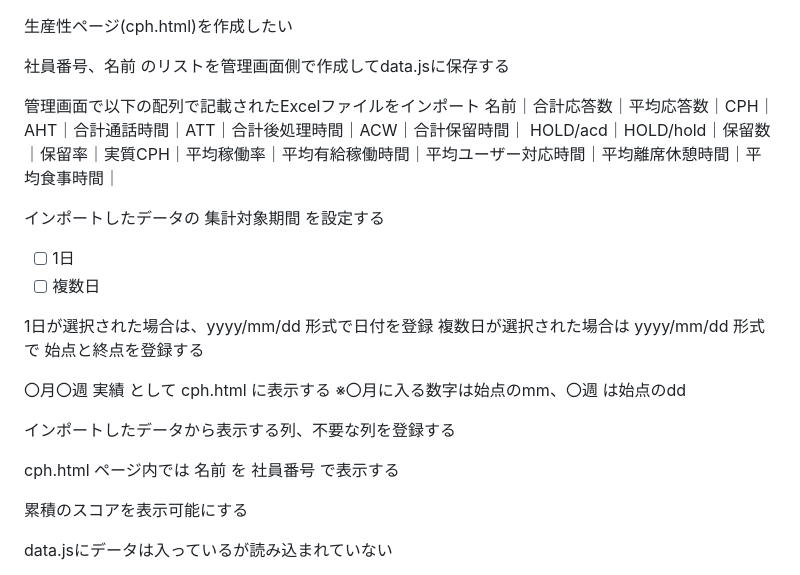
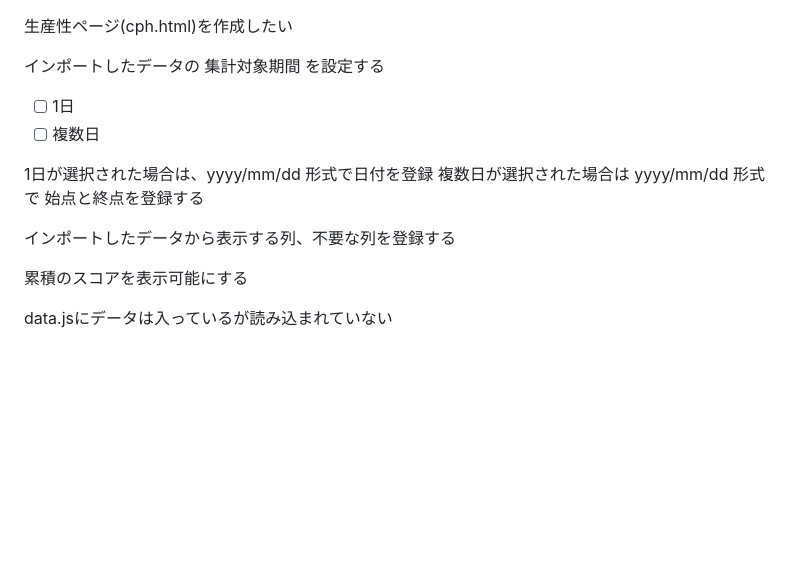
Before and after one commit to 887487/Ver4.2, a Markdown page: README.md, the part around the change. Drawn GitHub-style; blank space fills up the shorter version.

```diff
--- a/README.md
+++ b/README.md
@@ -1,9 +1,7 @@
 生産性ページ(cph.html)を作成したい
 
-社員番号、名前 のリストを管理画面側で作成してdata.jsに保存する
 
- 管理画面で以下の配列で記載されたExcelファイルをインポート
-名前｜合計応答数｜平均応答数｜CPH｜AHT｜合計通話時間｜ATT｜合計後処理時間｜ACW｜合計保留時間｜ HOLD/acd｜HOLD/hold｜保留数｜保留率｜実質CPH｜平均稼働率｜平均有給稼働時間｜平均ユーザー対応時間｜平均離席休憩時間｜平均食事時間｜
+
 
 インポートしたデータの 集計対象期間 を設定する
 - [ ] 1日
@@ -13,11 +11,9 @@
 複数日が選択された場合は yyyy/mm/dd 形式で
 始点と終点を登録する
 
-〇月〇週 実績 として cph.html に表示する ※〇月に入る数字は始点のmm、〇週 は始点のdd
 
 インポートしたデータから表示する列、不要な列を登録する
 
-cph.html ページ内では 名前 を 社員番号 で表示する
 
 累積のスコアを表示可能にする
 
```
